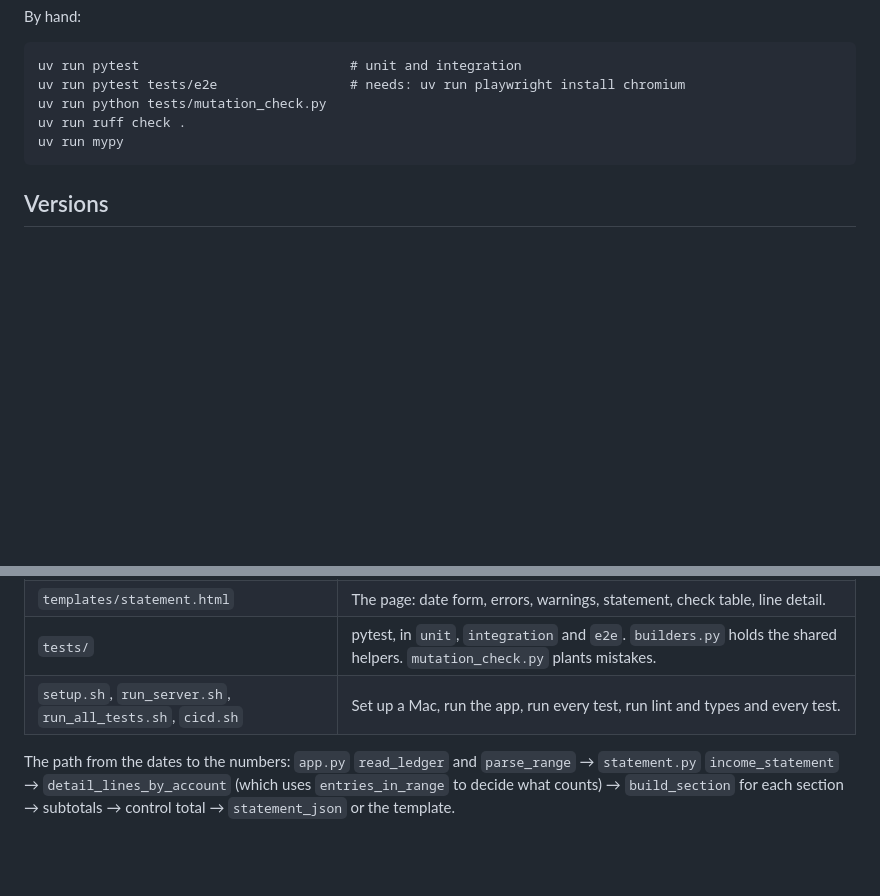
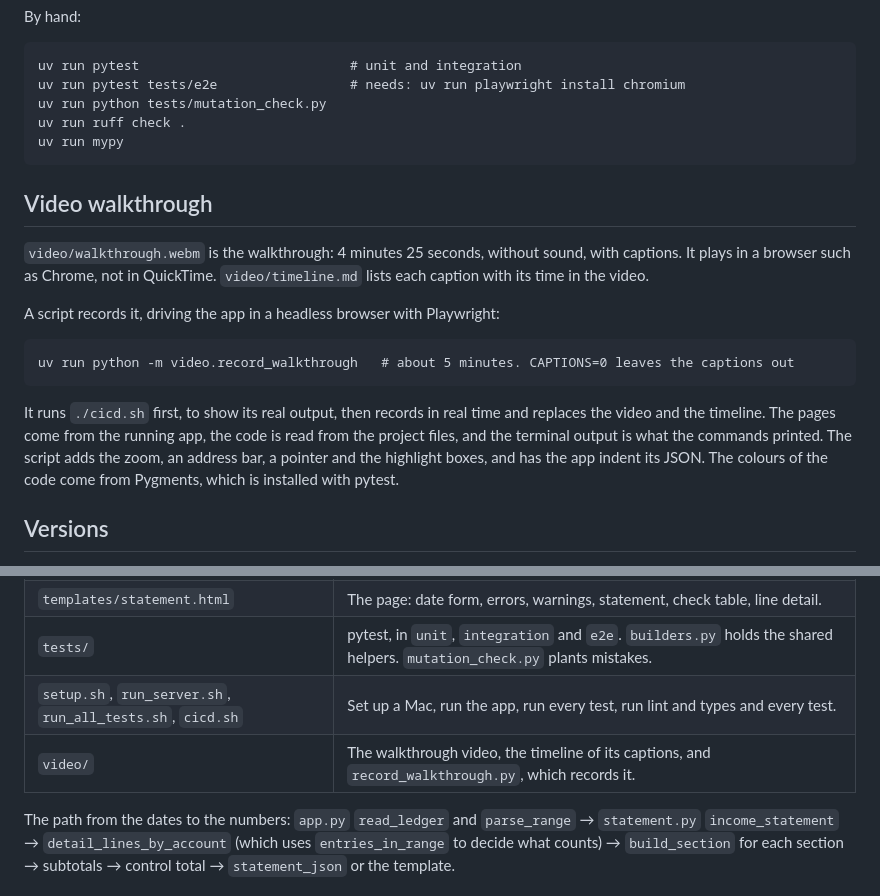
Before and after one commit to rostamabadi/campfire, a Markdown page: README.md, 2 parts joined by grey strips. Rendered like a GitHub page; blank space fills up the shorter version.

Commit message:
Describe the walkthrough video in the README
Where the video is, how to play it, how to record it again, and what the
script adds to the pages it records.

````diff
--- a/README.md
+++ b/README.md
@@ -79,6 +79,24 @@ uv run ruff check .
 uv run mypy
 ```
 
+## Video walkthrough
+
+`video/walkthrough.webm` is the walkthrough: 4 minutes 25 seconds, without sound, with
+captions. It plays in a browser such as Chrome, not in QuickTime. `video/timeline.md` lists
+each caption with its time in the video.
+
+A script records it, driving the app in a headless browser with Playwright:
+
+```
+uv run python -m video.record_walkthrough   # about 5 minutes. CAPTIONS=0 leaves the captions out
+```
+
+It runs `./cicd.sh` first, to show its real output, then records in real time and replaces
+the video and the timeline. The pages come from the running app, the code is read from the
+project files, and the terminal output is what the commands printed. The script adds the
+zoom, an address bar, a pointer and the highlight boxes, and has the app indent its JSON.
+The colours of the code come from Pygments, which is installed with pytest.
+
 ## Versions
 
 Python 3.14.7, uv 0.12.21, Flask 3.1.3, pytest 9.1.1, Playwright 1.63.0 with pytest-playwright
@@ -96,6 +114,7 @@ Python 3.14.7, uv 0.12.21, Flask 3.1.3, pytest 9.1.1, Playwright 1.63.0 with pyt
 | `templates/statement.html` | The page: date form, errors, warnings, statement, check table, line detail. |
 | `tests/` | pytest, in `unit`, `integration` and `e2e`. `builders.py` holds the shared helpers. `mutation_check.py` plants mistakes. |
 | `setup.sh`, `run_server.sh`, `run_all_tests.sh`, `cicd.sh` | Set up a Mac, run the app, run every test, run lint and types and every test. |
+| `video/` | The walkthrough video, the timeline of its captions, and `record_walkthrough.py`, which records it. |
 
 The path from the dates to the numbers: `app.py` `read_ledger` and `parse_range` →
 `statement.py` `income_statement` → `detail_lines_by_account` (which uses `entries_in_range`
````
